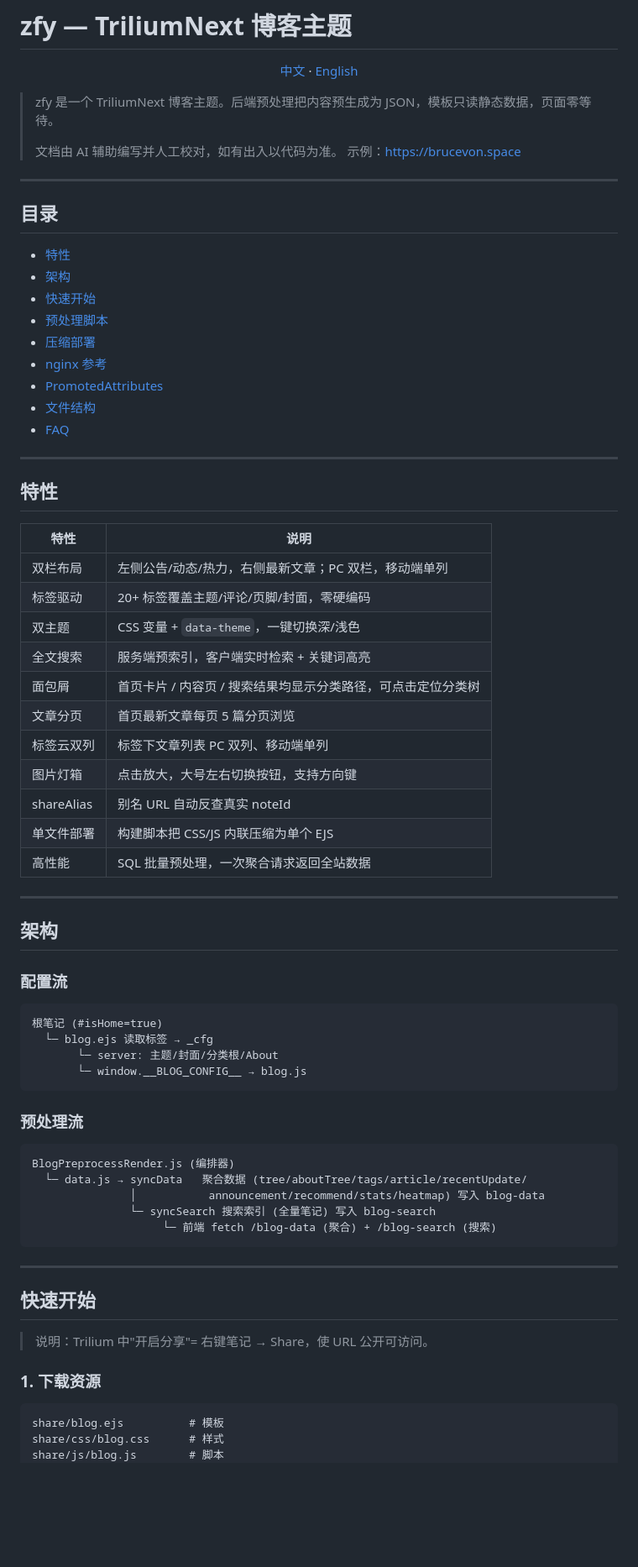
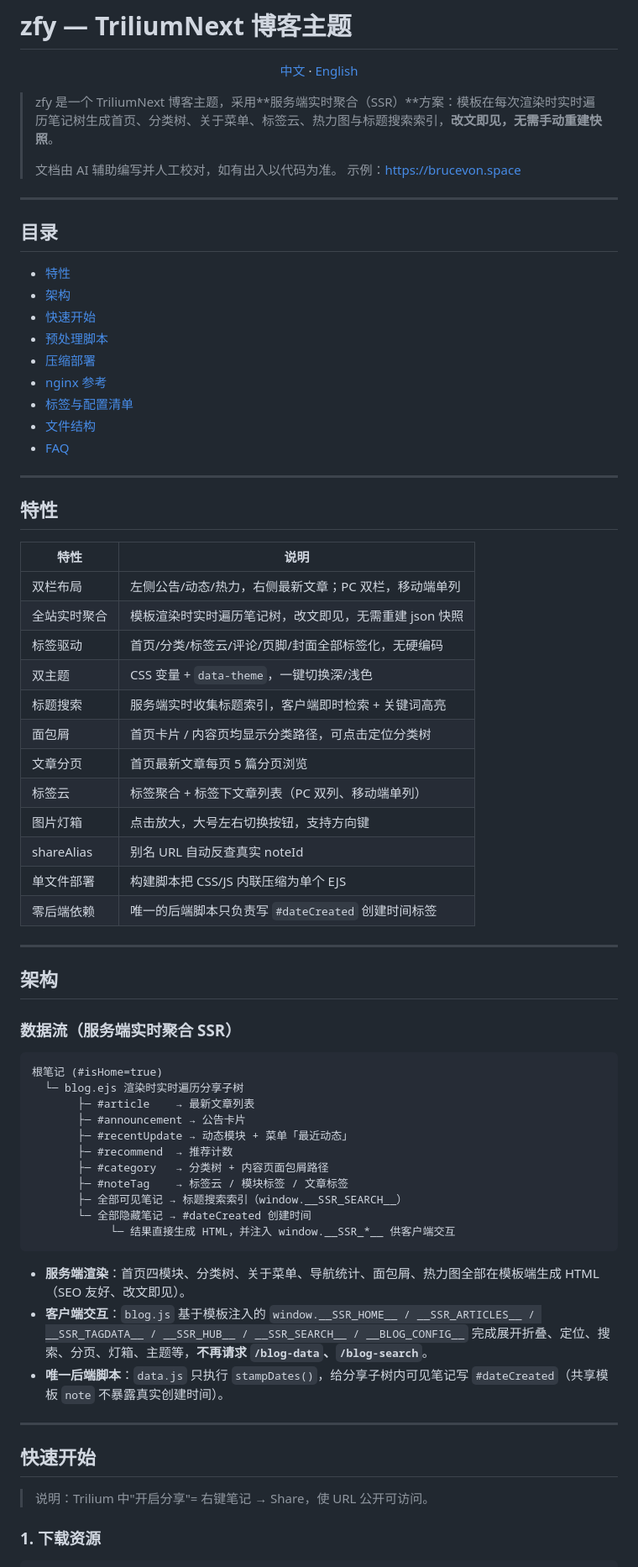
Before and after one commit to brucevon/zfy, a Markdown page: README.md, the part around one of its changes. Shown at 84% size. GitHub-like rendering; blank space fills up the shorter version.

````diff
--- a/README.md
+++ b/README.md
@@ -4,7 +4,7 @@
   <a href="README.md">中文</a> · <a href="README.en.md">English</a>
 </p>
 
-> zfy 是一个 TriliumNext 博客主题。后端预处理把内容预生成为 JSON，模板只读静态数据，页面零等待。
+> zfy 是一个 TriliumNext 博客主题，采用**服务端实时聚合（SSR）**方案：模板在每次渲染时实时遍历笔记树生成首页、分类树、关于菜单、标签云、热力图与标题搜索索引，**改文即见，无需手动重建快照**。
 >
 > 文档由 AI 辅助编写并人工校对，如有出入以代码为准。
 > 示例：<https://brucevon.space>
@@ -19,7 +19,7 @@
 - [预处理脚本](#预处理脚本)
 - [压缩部署](#压缩部署)
 - [nginx 参考](#nginx-参考)
-- [PromotedAttributes](#promotedattributes)
+- [标签与配置清单](#标签与配置清单)
 - [文件结构](#文件结构)
 - [FAQ](#faq)
 
@@ -30,39 +30,41 @@
 | 特性 | 说明 |
 |---|---|
 | 双栏布局 | 左侧公告/动态/热力，右侧最新文章；PC 双栏，移动端单列 |
-| 标签驱动 | 20+ 标签覆盖主题/评论/页脚/封面，零硬编码 |
+| 全站实时聚合 | 模板渲染时实时遍历笔记树，改文即见，无需重建 json 快照 |
+| 标签驱动 | 首页/分类/标签云/评论/页脚/封面全部标签化，无硬编码 |
 | 双主题 | CSS 变量 + `data-theme`，一键切换深/浅色 |
-| 全文搜索 | 服务端预索引，客户端实时检索 + 关键词高亮 |
-| 面包屑 | 首页卡片 / 内容页 / 搜索结果均显示分类路径，可点击定位分类树 |
+| 标题搜索 | 服务端实时收集标题索引，客户端即时检索 + 关键词高亮 |
+| 面包屑 | 首页卡片 / 内容页均显示分类路径，可点击定位分类树 |
 | 文章分页 | 首页最新文章每页 5 篇分页浏览 |
-| 标签云双列 | 标签下文章列表 PC 双列、移动端单列 |
+| 标签云 | 标签聚合 + 标签下文章列表（PC 双列、移动端单列） |
 | 图片灯箱 | 点击放大，大号左右切换按钮，支持方向键 |
 | shareAlias | 别名 URL 自动反查真实 noteId |
 | 单文件部署 | 构建脚本把 CSS/JS 内联压缩为单个 EJS |
-| 高性能 | SQL 批量预处理，一次聚合请求返回全站数据 |
+| 零后端依赖 | 唯一的后端脚本只负责写 `#dateCreated` 创建时间标签 |
 
 ---
 
 ## 架构
 
-### 配置流
+### 数据流（服务端实时聚合 SSR）
 
 ```text
 根笔记 (#isHome=true)
-  └─ blog.ejs 读取标签 → _cfg
-       └─ server: 主题/封面/分类根/About
-       └─ window.__BLOG_CONFIG__ → blog.js
+  └─ blog.ejs 渲染时实时遍历分享子树
+       ├─ #article    → 最新文章列表
+       ├─ #announcement → 公告卡片
+       ├─ #recentUpdate → 动态模块 + 菜单「最近动态」
+       ├─ #recommend  → 推荐计数
+       ├─ #category   → 分类树 + 内容页面包屑路径
+       ├─ #noteTag    → 标签云 / 模块标签 / 文章标签
+       ├─ 全部可见笔记 → 标题搜索索引（window.__SSR_SEARCH__）
+       └─ 全部隐藏笔记 → #dateCreated 创建时间
+            └─ 结果直接生成 HTML，并注入 window.__SSR_*__ 供客户端交互
 ```
 
-### 预处理流
-
-```text
-BlogPreprocessRender.js (编排器)
-  └─ data.js → syncData   聚合数据 (tree/aboutTree/tags/article/recentUpdate/
-               │           announcement/recommend/stats/heatmap) 写入 blog-data
-               └─ syncSearch 搜索索引 (全量笔记) 写入 blog-search
-                    └─ 前端 fetch /blog-data (聚合) + /blog-search (搜索)
-```
+- **服务端渲染**：首页四模块、分类树、关于菜单、导航统计、面包屑、热力图全部在模板端生成 HTML（SEO 友好、改文即见）。
+- **客户端交互**：`blog.js` 基于模板注入的 `window.__SSR_HOME__ / __SSR_ARTICLES__ / __SSR_TAGDATA__ / __SSR_HUB__ / __SSR_SEARCH__ / __BLOG_CONFIG__` 完成展开折叠、定位、搜索、分页、灯箱、主题等，**不再请求 `/blog-data`、`/blog-search`**。
+- **唯一后端脚本**：`data.js` 只执行 `stampDates()`，给分享子树内可见笔记写 `#dateCreated`（共享模板 `note` 不暴露真实创建时间）。
 
 ---
 
@@ -73,7 +75,4 @@ BlogPreprocessRender.js (编排器)
 ### 1. 下载资源
 
 ```text
-share/blog.ejs          # 模板
-share/css/blog.css      # 样式
-share/js/blog.js        # 脚本
 share/blog.min.ejs      # ★ 单文件产物（部署推荐，由 build-min.js 生成）
````
Also changed, not shown: other parts of README.md (+134 -126 lines), README.en.md (+157 -150 lines).
